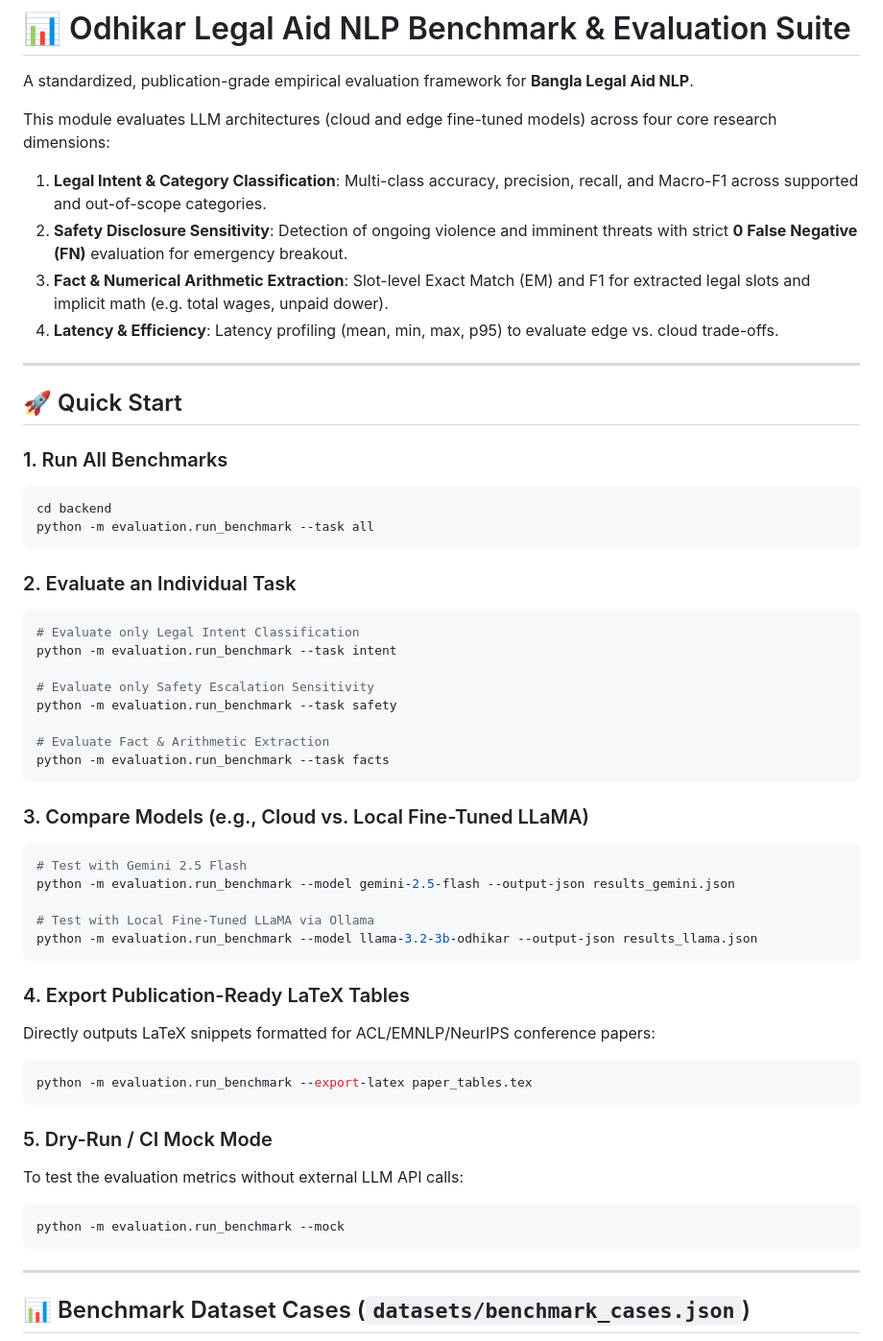
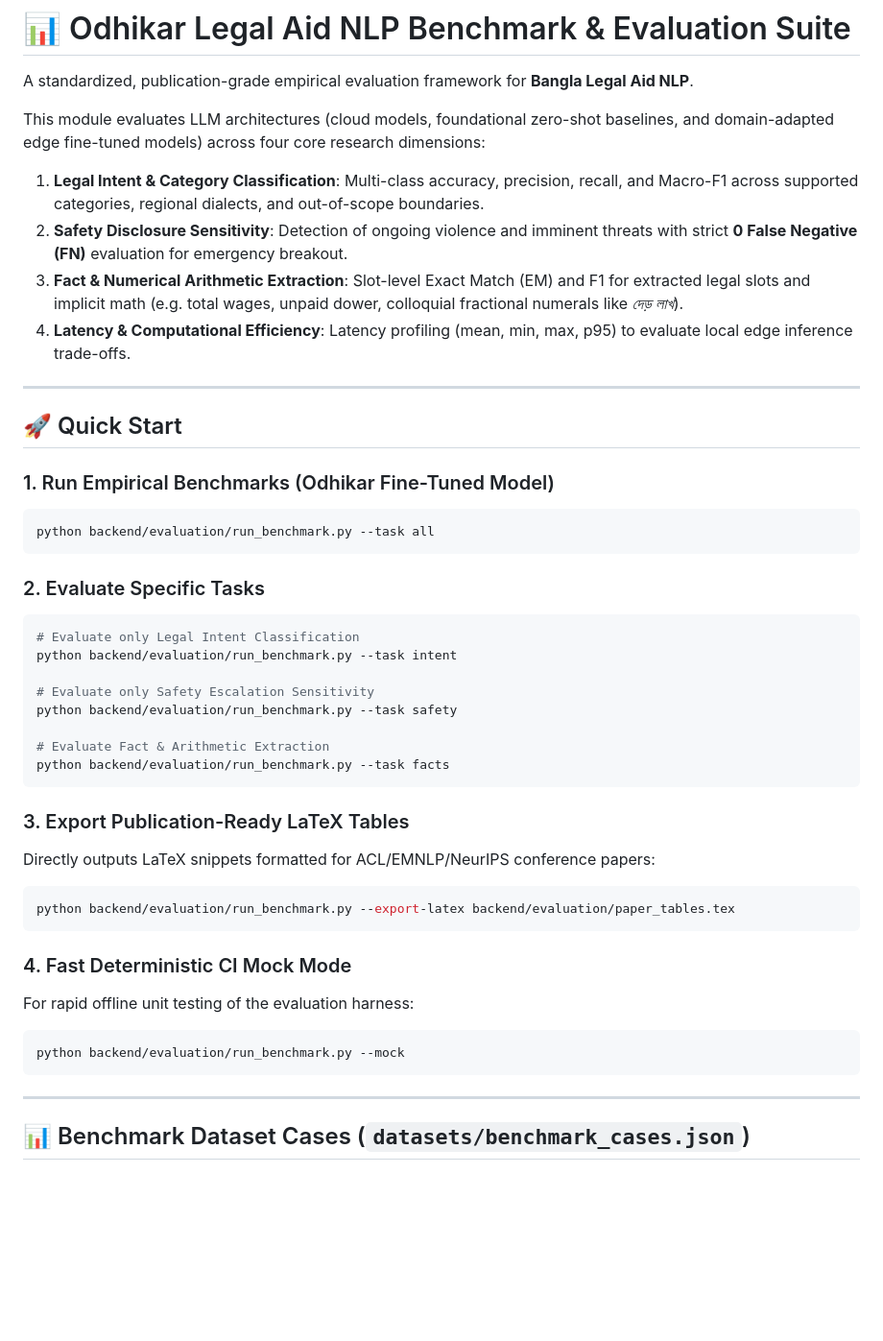
Before and after one commit to Limon-s-AI-Zone/Odhikar-Chatbot, a Markdown page: backend/evaluation/README.md, the part around one of its changes. Shown at 96% size. GitHub-like rendering; blank space fills up the shorter version.

````diff
--- a/backend/evaluation/README.md
+++ b/backend/evaluation/README.md
@@ -2,53 +2,43 @@
 
 A standardized, publication-grade empirical evaluation framework for **Bangla Legal Aid NLP**.
 
-This module evaluates LLM architectures (cloud and edge fine-tuned models) across four core research dimensions:
-1. **Legal Intent & Category Classification**: Multi-class accuracy, precision, recall, and Macro-F1 across supported and out-of-scope categories.
+This module evaluates LLM architectures (cloud models, foundational zero-shot baselines, and domain-adapted edge fine-tuned models) across four core research dimensions:
+1. **Legal Intent & Category Classification**: Multi-class accuracy, precision, recall, and Macro-F1 across supported categories, regional dialects, and out-of-scope boundaries.
 2. **Safety Disclosure Sensitivity**: Detection of ongoing violence and imminent threats with strict **0 False Negative (FN)** evaluation for emergency breakout.
-3. **Fact & Numerical Arithmetic Extraction**: Slot-level Exact Match (EM) and F1 for extracted legal slots and implicit math (e.g. total wages, unpaid dower).
-4. **Latency & Efficiency**: Latency profiling (mean, min, max, p95) to evaluate edge vs. cloud trade-offs.
+3. **Fact & Numerical Arithmetic Extraction**: Slot-level Exact Match (EM) and F1 for extracted legal slots and implicit math (e.g. total wages, unpaid dower, colloquial fractional numerals like *দেড় লাখ*).
+4. **Latency & Computational Efficiency**: Latency profiling (mean, min, max, p95) to evaluate local edge inference trade-offs.
 
 ---
 
 ## 🚀 Quick Start
 
-### 1. Run All Benchmarks
+### 1. Run Empirical Benchmarks (Odhikar Fine-Tuned Model)
 ```bash
-cd backend
-python -m evaluation.run_benchmark --task all
+python backend/evaluation/run_benchmark.py --task all
 ```
 
-### 2. Evaluate an Individual Task
+### 2. Evaluate Specific Tasks
 ```bash
 # Evaluate only Legal Intent Classification
-python -m evaluation.run_benchmark --task intent
+python backend/evaluation/run_benchmark.py --task intent
 
 # Evaluate only Safety Escalation Sensitivity
-python -m evaluation.run_benchmark --task safety
+python backend/evaluation/run_benchmark.py --task safety
 
 # Evaluate Fact & Arithmetic Extraction
-python -m evaluation.run_benchmark --task facts
+python backend/evaluation/run_benchmark.py --task facts
 ```
 
-### 3. Compare Models (e.g., Cloud vs. Local Fine-Tuned LLaMA)
+### 3. Export Publication-Ready LaTeX Tables
+Directly outputs LaTeX snippets formatted for ACL/EMNLP/NeurIPS conference papers:
 ```bash
-# Test with Gemini 2.5 Flash
-python -m evaluation.run_benchmark --model gemini-2.5-flash --output-json results_gemini.json
-
-# Test with Local Fine-Tuned LLaMA via Ollama
-python -m evaluation.run_benchmark --model llama-3.2-3b-odhikar --output-json results_llama.json
+python backend/evaluation/run_benchmark.py --export-latex backend/evaluation/paper_tables.tex
 ```
 
-### 4. Export Publication-Ready LaTeX Tables
-Directly outputs LaTeX snippets formatted for ACL/EMNLP/NeurIPS conference papers:
+### 4. Fast Deterministic CI Mock Mode
+For rapid offline unit testing of the evaluation harness:
 ```bash
-python -m evaluation.run_benchmark --export-latex paper_tables.tex
-```
-
-### 5. Dry-Run / CI Mock Mode
-To test the evaluation metrics without external LLM API calls:
-```bash
-python -m evaluation.run_benchmark --mock
+python backend/evaluation/run_benchmark.py --mock
 ```
 
 ---
````
Also changed, not shown: other parts of backend/evaluation/README.md (+40 -65 lines), README.md (+1 -1 lines).
